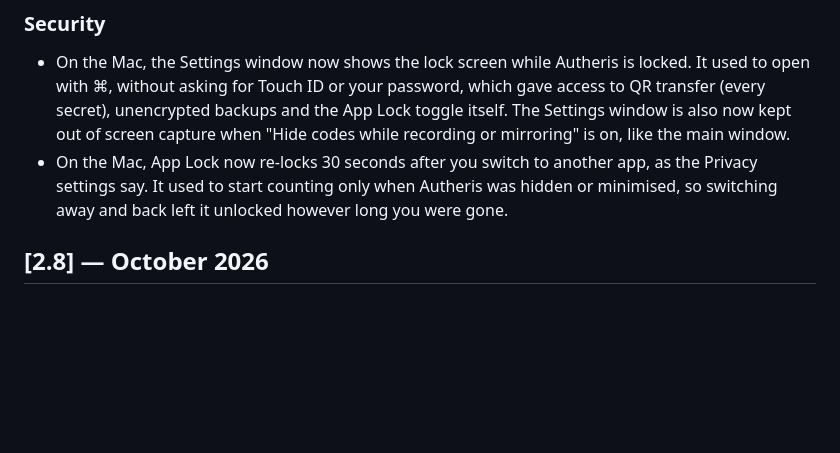
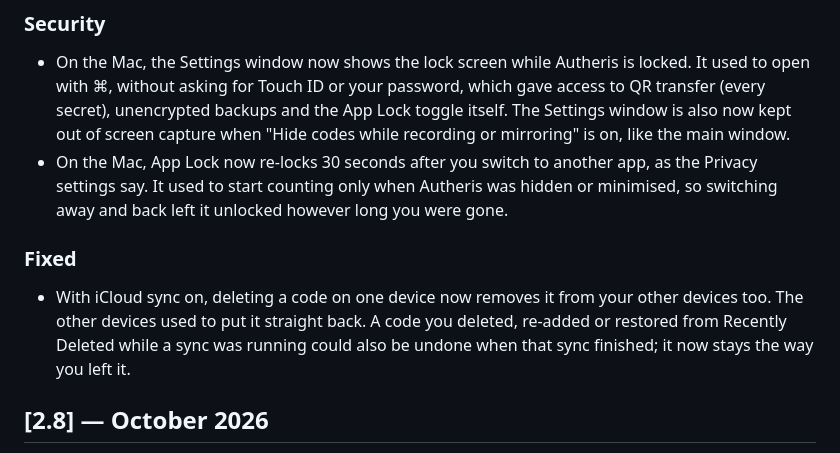
Before and after one commit to Nerdykidtech/Autheris, a Markdown page: CHANGELOG.md, the part around the change. GitHub-like rendering; blank space fills up the shorter version.

Commit message:
Note the sync deletion fix in the changelog

```diff
--- a/CHANGELOG.md
+++ b/CHANGELOG.md
@@ -21,6 +21,10 @@ A version number lives in four places, and a release is not finished until they
 
 - On the Mac, the Settings window now shows the lock screen while Autheris is locked. It used to open with ⌘, without asking for Touch ID or your password, which gave access to QR transfer (every secret), unencrypted backups and the App Lock toggle itself. The Settings window is also now kept out of screen capture when "Hide codes while recording or mirroring" is on, like the main window.
 - On the Mac, App Lock now re-locks 30 seconds after you switch to another app, as the Privacy settings say. It used to start counting only when Autheris was hidden or minimised, so switching away and back left it unlocked however long you were gone.
+
+### Fixed
+
+- With iCloud sync on, deleting a code on one device now removes it from your other devices too. The other devices used to put it straight back. A code you deleted, re-added or restored from Recently Deleted while a sync was running could also be undone when that sync finished; it now stays the way you left it.
 
 ## [2.8] — October 2026
 
```
